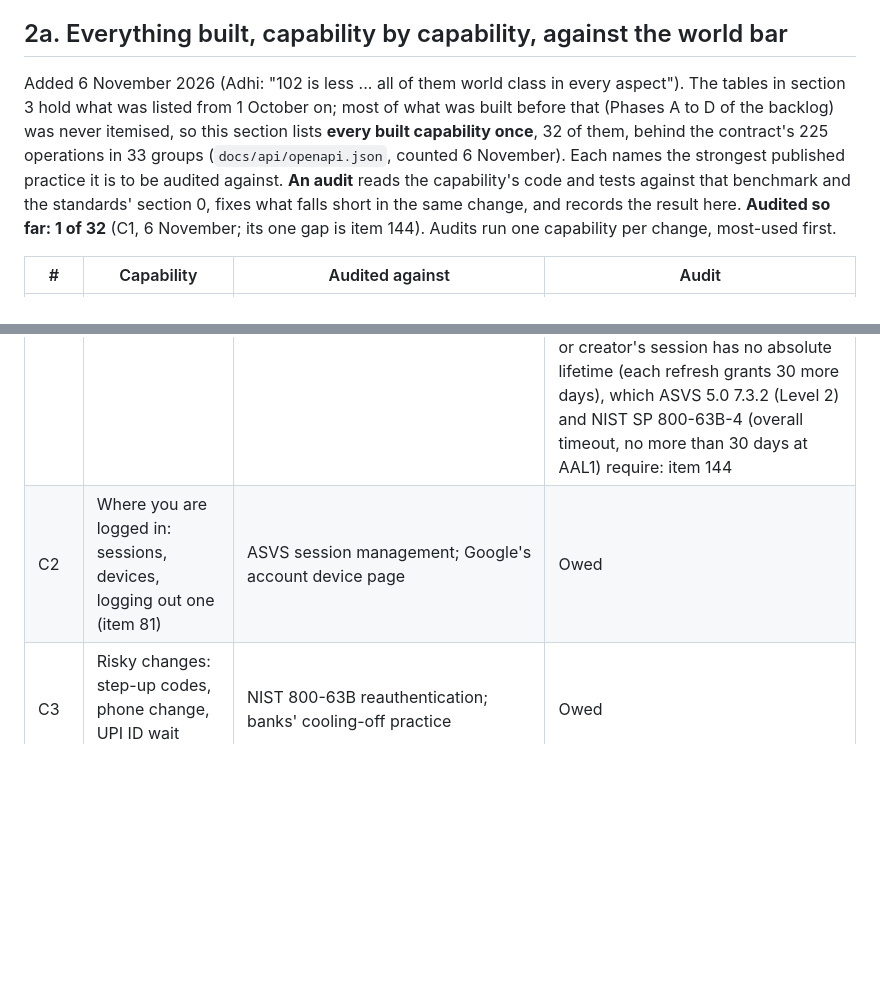
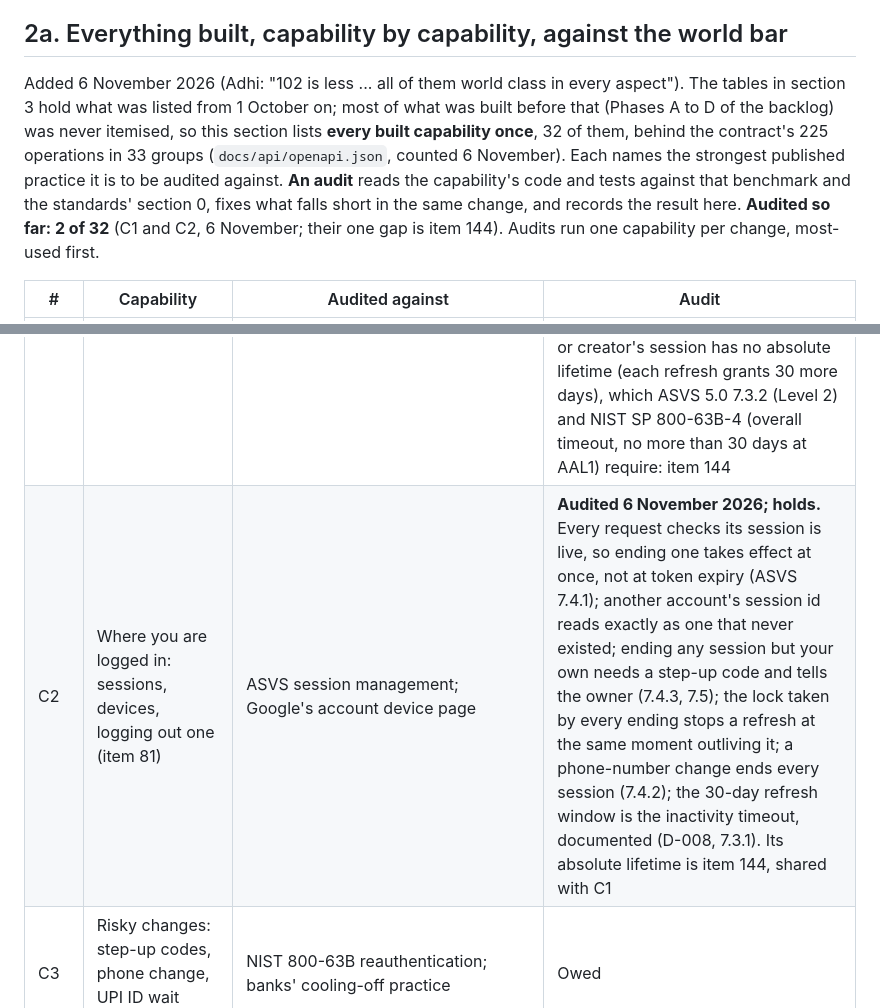
Before and after one commit to adhi2801/nicheconnect-tn, a Markdown page: docs/BACKEND_COMPLETE.md, 2 parts joined by grey strips. GitHub-like rendering; blank space fills up the shorter version.

Commit message:
docs: audit C2, sessions and devices, against ASVS 5.0's session chapter: holds
Co-Authored-By: Claude Opus 5.5 <noreply@anthropic.com>

```diff
--- a/docs/BACKEND_COMPLETE.md
+++ b/docs/BACKEND_COMPLETE.md
@@ -43,12 +43,12 @@ Three things it does **not** mean:
 
 ## 2a. Everything built, capability by capability, against the world bar
 
-Added 6 November 2026 (Adhi: "102 is less ... all of them world class in every aspect"). The tables in section 3 hold what was listed from 1 October on; most of what was built before that (Phases A to D of the backlog) was never itemised, so this section lists **every built capability once**, 32 of them, behind the contract's 225 operations in 33 groups (`docs/api/openapi.json`, counted 6 November). Each names the strongest published practice it is to be audited against. **An audit** reads the capability's code and tests against that benchmark and the standards' section 0, fixes what falls short in the same change, and records the result here. **Audited so far: 1 of 32** (C1, 6 November; its one gap is item 144). Audits run one capability per change, most-used first.
+Added 6 November 2026 (Adhi: "102 is less ... all of them world class in every aspect"). The tables in section 3 hold what was listed from 1 October on; most of what was built before that (Phases A to D of the backlog) was never itemised, so this section lists **every built capability once**, 32 of them, behind the contract's 225 operations in 33 groups (`docs/api/openapi.json`, counted 6 November). Each names the strongest published practice it is to be audited against. **An audit** reads the capability's code and tests against that benchmark and the standards' section 0, fixes what falls short in the same change, and records the result here. **Audited so far: 2 of 32** (C1 and C2, 6 November; their one gap is item 144). Audits run one capability per change, most-used first.
 
 | # | Capability | Audited against | Audit |
 |---|---|---|---|
 | C1 | Login by phone code, access and refresh tokens, rotation | OWASP ASVS 5.0 authentication and session chapters; NIST SP 800-63B | **Audited 6 November 2026.** Holds: 6-digit codes from `secrets`, stored as a keyed HMAC and compared in constant time; 5 minutes, one use, 5 tries a code and 10 a phone per 10 minutes, sends capped 3 per 10 minutes and 10 a day, all under a per-phone lock; an admin's number answered exactly as a wrong code; HS256 pinned with a key id and every claim required, 15-minute access tokens; 256-bit refresh tokens stored hashed, rotated under a row lock, a reused one ending its whole family; suspension and an admin's second factor checked again at every refresh. **One gap:** a brand's or creator's session has no absolute lifetime (each refresh grants 30 more days), which ASVS 5.0 7.3.2 (Level 2) and NIST SP 800-63B-4 (overall timeout, no more than 30 days at AAL1) require: item 144 |
-| C2 | Where you are logged in: sessions, devices, logging out one (item 81) | ASVS session management; Google's account device page | Owed |
+| C2 | Where you are logged in: sessions, devices, logging out one (item 81) | ASVS session management; Google's account device page | **Audited 6 November 2026; holds.** Every request checks its session is live, so ending one takes effect at once, not at token expiry (ASVS 7.4.1); another account's session id reads exactly as one that never existed; ending any session but your own needs a step-up code and tells the owner (7.4.3, 7.5); the lock taken by every ending stops a refresh at the same moment outliving it; a phone-number change ends every session (7.4.2); the 30-day refresh window is the inactivity timeout, documented (D-008, 7.3.1). Its absolute lifetime is item 144, shared with C1 |
 | C3 | Risky changes: step-up codes, phone change, UPI ID wait (items 80, 82) | NIST 800-63B reauthentication; banks' cooling-off practice | Owed |
 | C4 | Passkeys (item 79) | FIDO Alliance and W3C WebAuthn Level 3; NIST phishing-resistant authenticators | Owed |
 | C5 | The admin API, its log and second factor (item 101) | ASVS Level 3 for administrative functions; least privilege | Owed |
```
